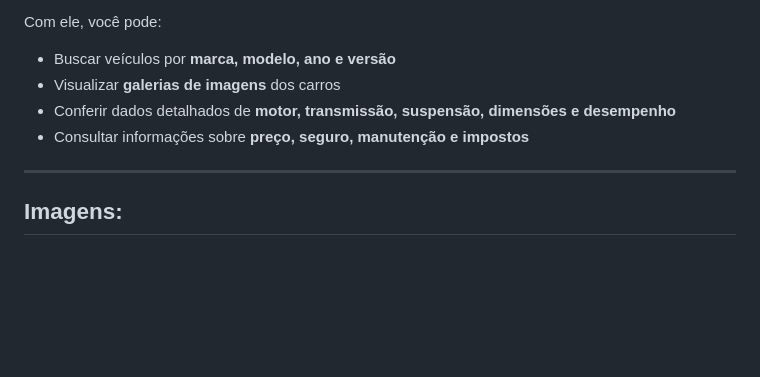
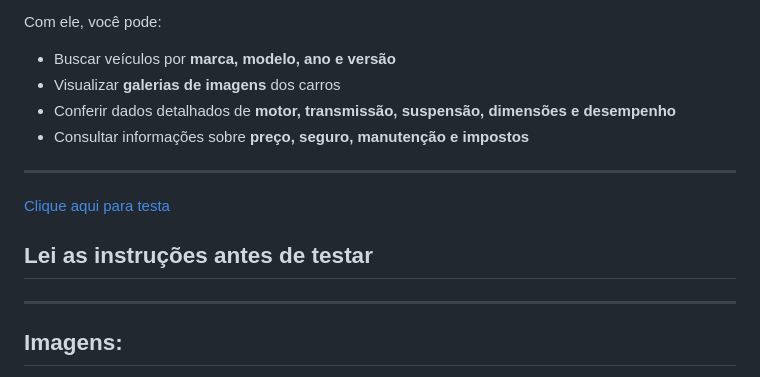
Before and after one commit to arthurotto123/Tudo-Carros, a Markdown page: README.md, the part around the change. GitHub-like rendering; blank space fills up the shorter version.

```diff
--- a/README.md
+++ b/README.md
@@ -9,6 +9,12 @@ Com ele, você pode:
 - Visualizar **galerias de imagens** dos carros
 - Conferir dados detalhados de **motor, transmissão, suspensão, dimensões e desempenho**
 - Consultar informações sobre **preço, seguro, manutenção e impostos**
+
+---
+
+[Clique aqui para testa](https://tudo-carros.vercel.app/)
+
+## Lei as instruções antes de testar
 
 ---
 
```
